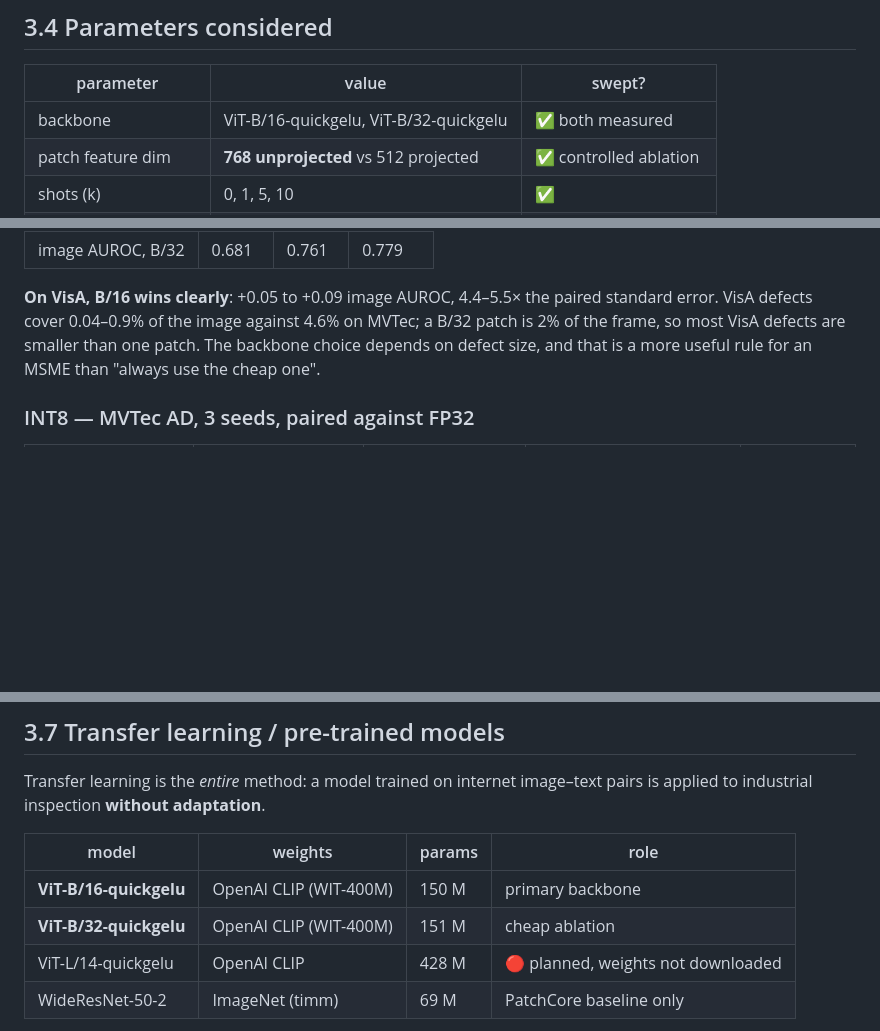
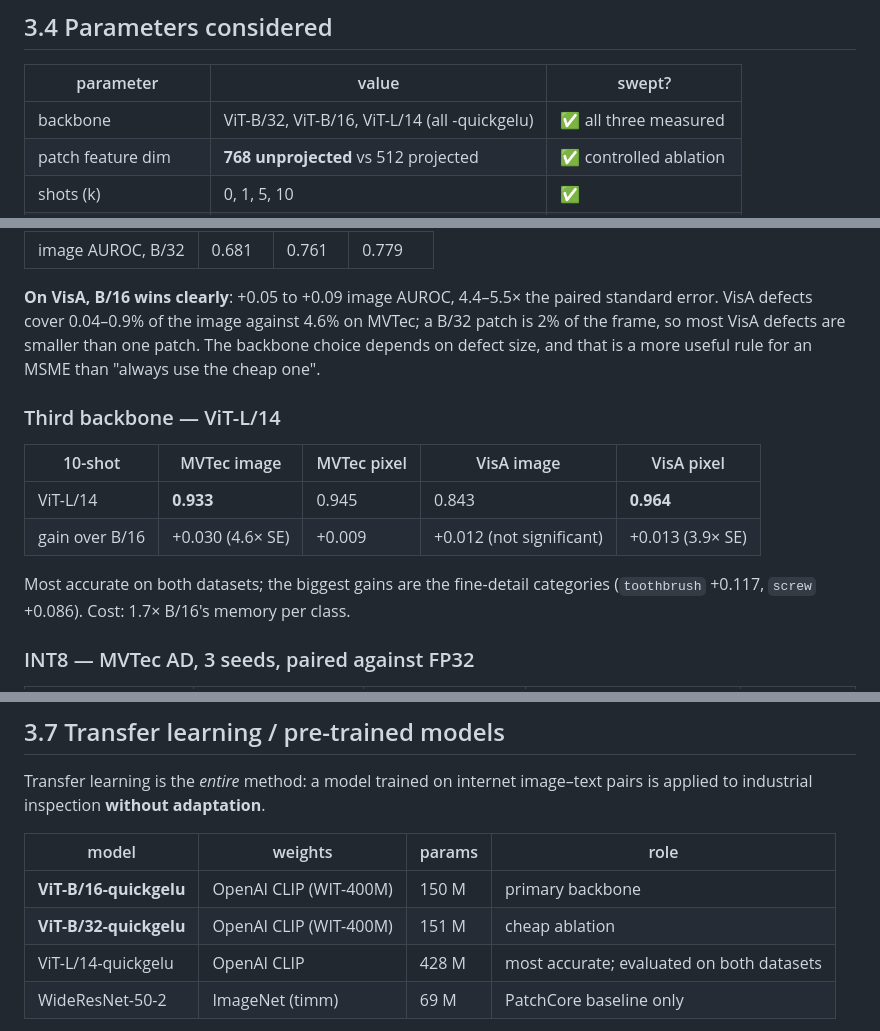
Before and after one commit to Mounika-Reddy-0802/fewshot-msme-inspect, a Markdown page: docs/presentation.md, 3 parts joined by grey strips. Drawn GitHub-style; blank space fills up the shorter version.

```diff
--- a/docs/presentation.md
+++ b/docs/presentation.md
@@ -290,7 +290,7 @@ Tip-Adapter-F, with trainable keys, remains worth attempting.
 
 | parameter | value | swept? |
 |---|---|---|
-| backbone | ViT-B/16-quickgelu, ViT-B/32-quickgelu | ✅ both measured |
+| backbone | ViT-B/32, ViT-B/16, ViT-L/14 (all -quickgelu) | ✅ all three measured |
 | patch feature dim | **768 unprojected** vs 512 projected | ✅ controlled ablation |
 | shots (k) | 0, 1, 5, 10 | ✅ |
 | seeds | 42, 1, 2 | ✅ |
@@ -356,6 +356,16 @@ a B/32 patch is 2% of the frame, so most VisA defects are smaller than one patch
 The backbone choice depends on defect size, and that is a more useful rule for
 an MSME than "always use the cheap one".
 
+### Third backbone — ViT-L/14
+
+| 10-shot | MVTec image | MVTec pixel | VisA image | VisA pixel |
+|---|---|---|---|---|
+| ViT-L/14 | **0.933** | 0.945 | 0.843 | **0.964** |
+| gain over B/16 | +0.030 (4.6× SE) | +0.009 | +0.012 (not significant) | +0.013 (3.9× SE) |
+
+Most accurate on both datasets; the biggest gains are the fine-detail categories
+(`toothbrush` +0.117, `screw` +0.086). Cost: 1.7× B/16's memory per class.
+
 ### INT8 — MVTec AD, 3 seeds, paired against FP32
 
 | backbone | image AUROC 10-shot | pixel AUROC 10-shot | ms/image (ONNX, 6 threads) | model |
@@ -412,7 +422,7 @@ image–text pairs is applied to industrial inspection **without adaptation**.
 |---|---|---|---|
 | **ViT-B/16-quickgelu** | OpenAI CLIP (WIT-400M) | 150 M | primary backbone |
 | **ViT-B/32-quickgelu** | OpenAI CLIP (WIT-400M) | 151 M | cheap ablation |
-| ViT-L/14-quickgelu | OpenAI CLIP | 428 M | 🔴 planned, weights not downloaded |
+| ViT-L/14-quickgelu | OpenAI CLIP | 428 M | most accurate; evaluated on both datasets |
 | WideResNet-50-2 | ImageNet (timm) | 69 M | PatchCore baseline only |
 
 **Why CLIP rather than an ImageNet CNN?** Its joint image–text space makes the
```
Also changed, not shown: other parts of docs/presentation.md (+0 -1 lines), docs/week2_results.md (+39 -5 lines).
